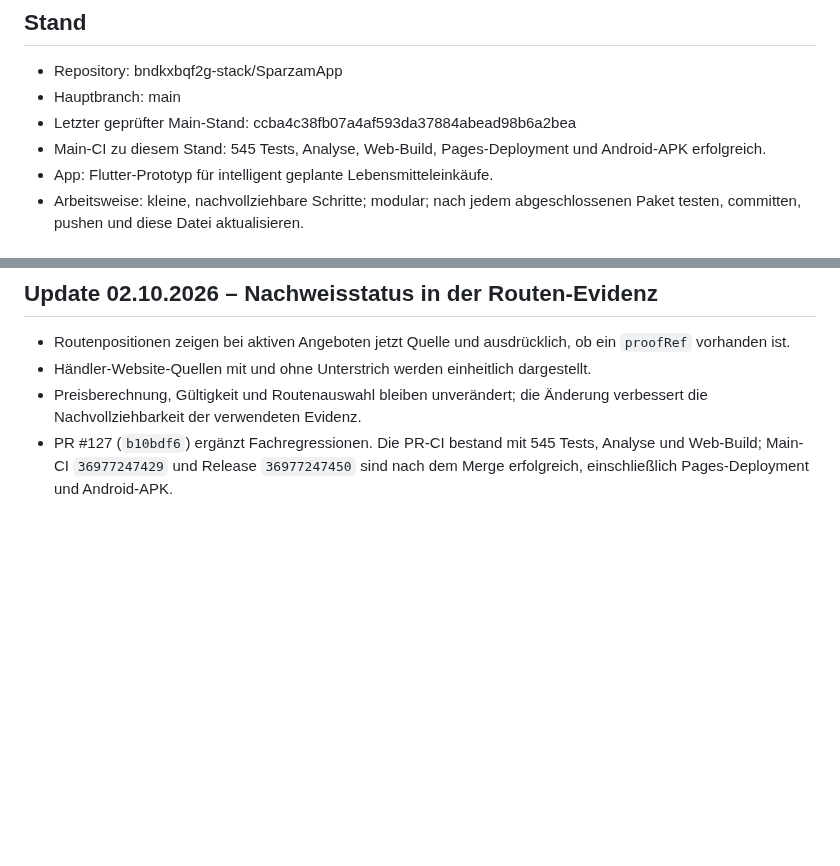
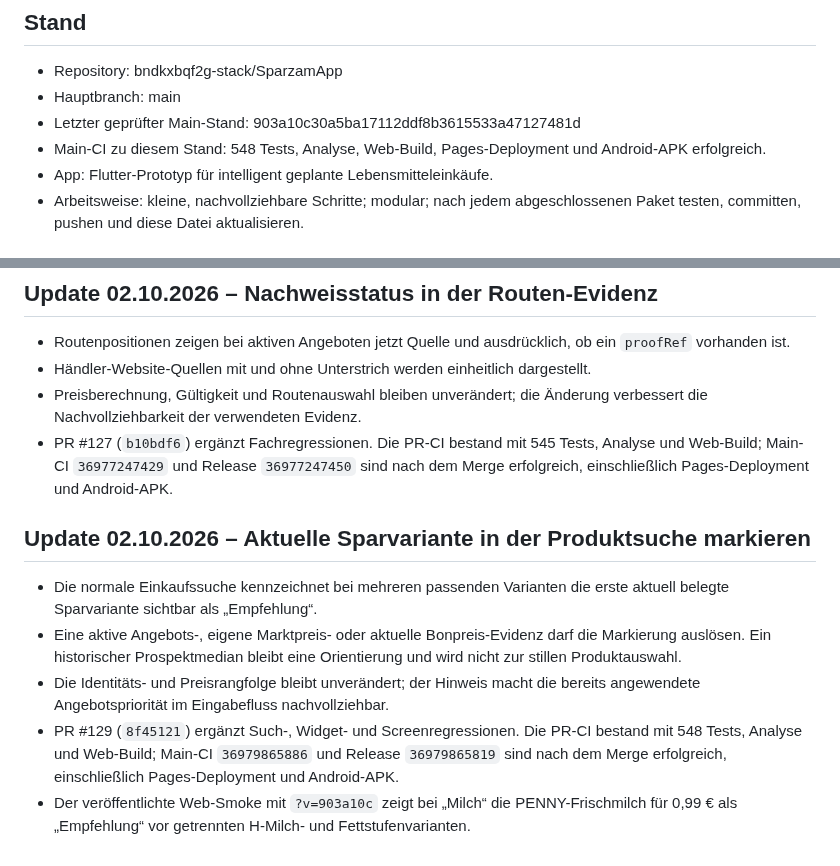
Before and after one commit to bndkxbqf2g-stack/SparzamApp, a Markdown page: docs/PROJECT_STATUS.md, 2 parts joined by grey strips. Drawn GitHub-style; blank space fills up the shorter version.

Commit message:
docs: sync status after search recommendation

```diff
--- a/docs/PROJECT_STATUS.md
+++ b/docs/PROJECT_STATUS.md
@@ -6,8 +6,8 @@
 ## Stand
 - Repository: bndkxbqf2g-stack/SparzamApp
 - Hauptbranch: main
-- Letzter geprüfter Main-Stand: ccba4c38fb07a4af593da37884abead98b6a2bea
-- Main-CI zu diesem Stand: 545 Tests, Analyse, Web-Build, Pages-Deployment und Android-APK erfolgreich.
+- Letzter geprüfter Main-Stand: 903a10c30a5ba17112ddf8b3615533a47127481d
+- Main-CI zu diesem Stand: 548 Tests, Analyse, Web-Build, Pages-Deployment und Android-APK erfolgreich.
 - App: Flutter-Prototyp für intelligent geplante Lebensmitteleinkäufe.
 - Arbeitsweise: kleine, nachvollziehbare Schritte; modular; nach jedem abgeschlossenen Paket testen, committen, pushen und diese Datei aktualisieren.
 
@@ -1189,3 +1189,19 @@ Falls ein Lauf vorzeitig endet, muss der nächste Lauf GitHub als technische Wah
   Tests, Analyse und Web-Build; Main-CI `36977247429` und Release
   `36977247450` sind nach dem Merge erfolgreich, einschließlich
   Pages-Deployment und Android-APK.
+
+## Update 02.10.2026 – Aktuelle Sparvariante in der Produktsuche markieren
+- Die normale Einkaufssuche kennzeichnet bei mehreren passenden Varianten die
+  erste aktuell belegte Sparvariante sichtbar als „Empfehlung“.
+- Eine aktive Angebots-, eigene Marktpreis- oder aktuelle Bonpreis-Evidenz
+  darf die Markierung auslösen. Ein historischer Prospektmedian bleibt eine
+  Orientierung und wird nicht zur stillen Produktauswahl.
+- Die Identitäts- und Preisrangfolge bleibt unverändert; der Hinweis macht die
+  bereits angewendete Angebotspriorität im Eingabefluss nachvollziehbar.
+- PR #129 (`8f45121`) ergänzt Such-, Widget- und Screenregressionen. Die
+  PR-CI bestand mit 548 Tests, Analyse und Web-Build; Main-CI `36979865886`
+  und Release `36979865819` sind nach dem Merge erfolgreich, einschließlich
+  Pages-Deployment und Android-APK.
+- Der veröffentlichte Web-Smoke mit `?v=903a10c` zeigt bei „Milch“ die
+  PENNY-Frischmilch für 0,99 € als „Empfehlung“ vor getrennten H-Milch- und
+  Fettstufenvarianten.
```
